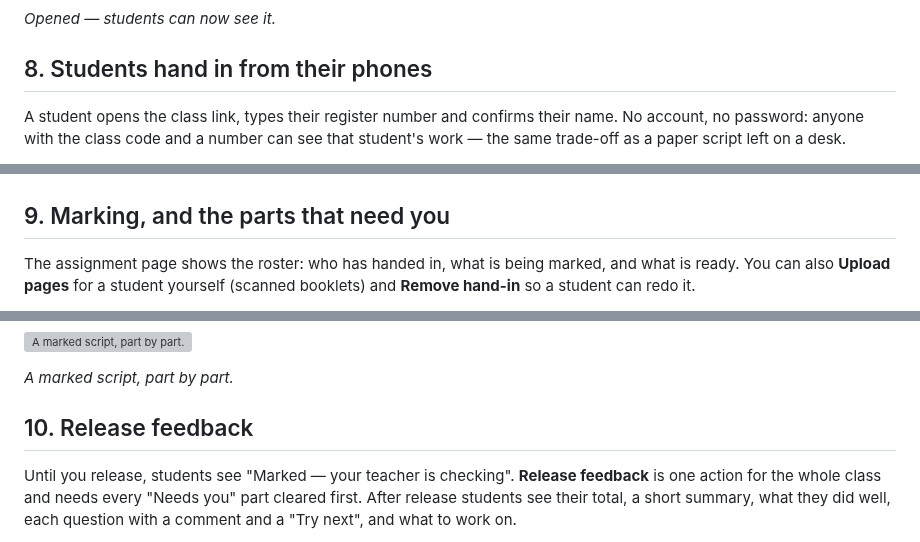
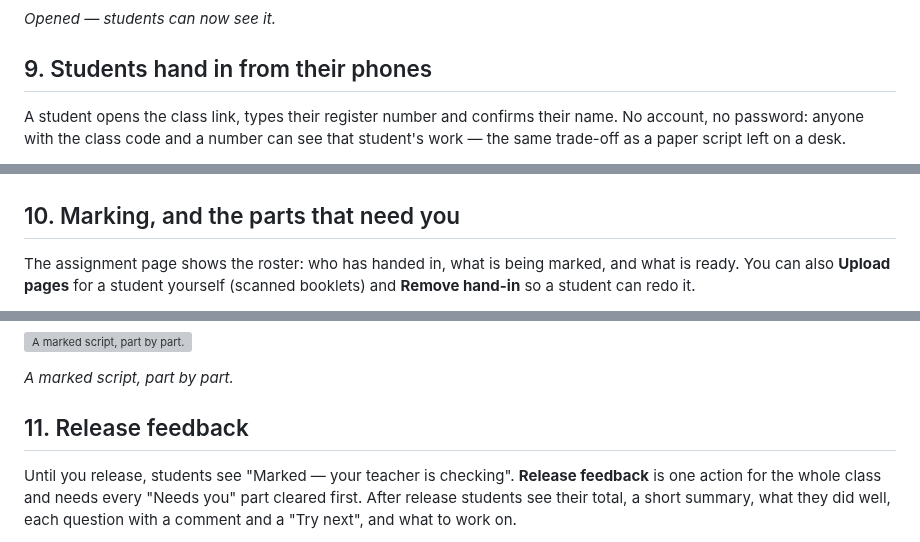
Before and after one commit to twahidin/smart-marking-system, a Markdown page: docs/setup-guide/README.md, 3 parts joined by grey strips. Rendered like a GitHub page; grey boxes are pictures that could not be loaded.

```diff
--- a/docs/setup-guide/README.md
+++ b/docs/setup-guide/README.md
@@ -84,7 +100,7 @@ On the class's **Assignments** tab click **Set assignment**, pick one from the b
 
 *Opened — students can now see it.*
 
-## 8. Students hand in from their phones
+## 9. Students hand in from their phones
 
 A student opens the class link, types their register number and confirms their name. No account, no password: anyone with the class code and a number can see that student's work — the same trade-off as a paper script left on a desk.
 
@@ -97,7 +113,7 @@ A student opens the class link, types their register number and confirms their n
 ![Done.](images/25-student-handed-in.jpg)
 ![Waiting for the teacher.](images/26-student-waiting.jpg)
 
-## 9. Marking, and the parts that need you
+## 10. Marking, and the parts that need you
 
 The assignment page shows the roster: who has handed in, what is being marked, and what is ready. You can also **Upload pages** for a student yourself (scanned booklets) and **Remove hand-in** so a student can redo it.
 
@@ -113,7 +129,7 @@ Click a student's name to see the per-part marks, the transcription and the just
 
 *A marked script, part by part.*
 
-## 10. Release feedback
+## 11. Release feedback
 
 Until you release, students see "Marked — your teacher is checking". **Release feedback** is one action for the whole class and needs every "Needs you" part cleared first. After release students see their total, a short summary, what they did well, each question with a comment and a "Try next", and what to work on.
 
```
Also changed, not shown: other parts of docs/setup-guide/README.md (+42 -4 lines), docs/setup-guide/images/40-my-models.jpg (added), docs/setup-guide/images/41-assignment-model.jpg (added), docs/setup-guide/images/42-insights.jpg (added), docs/setup-guide/images/43-notifications.jpg (added), 1 other file.
